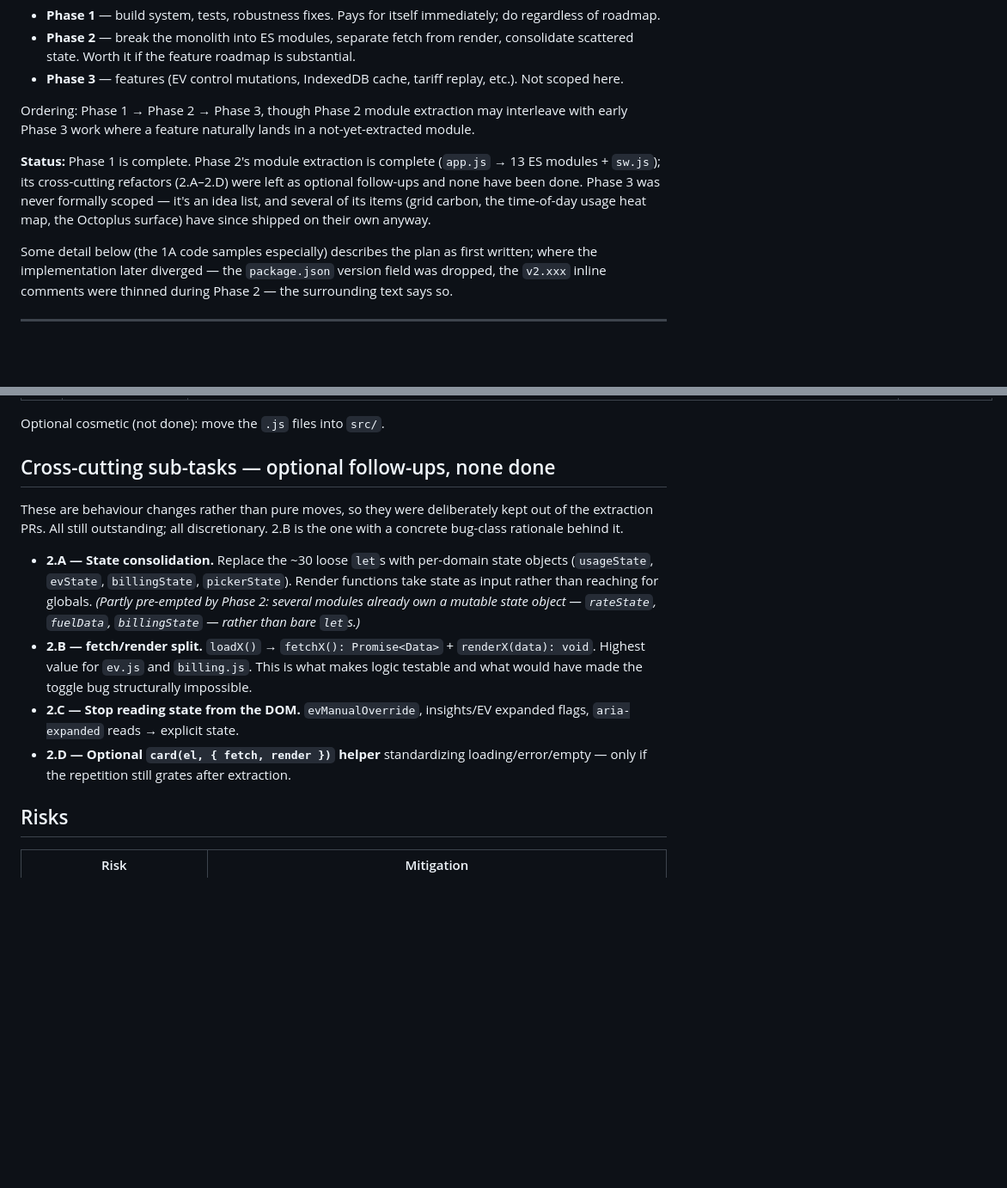
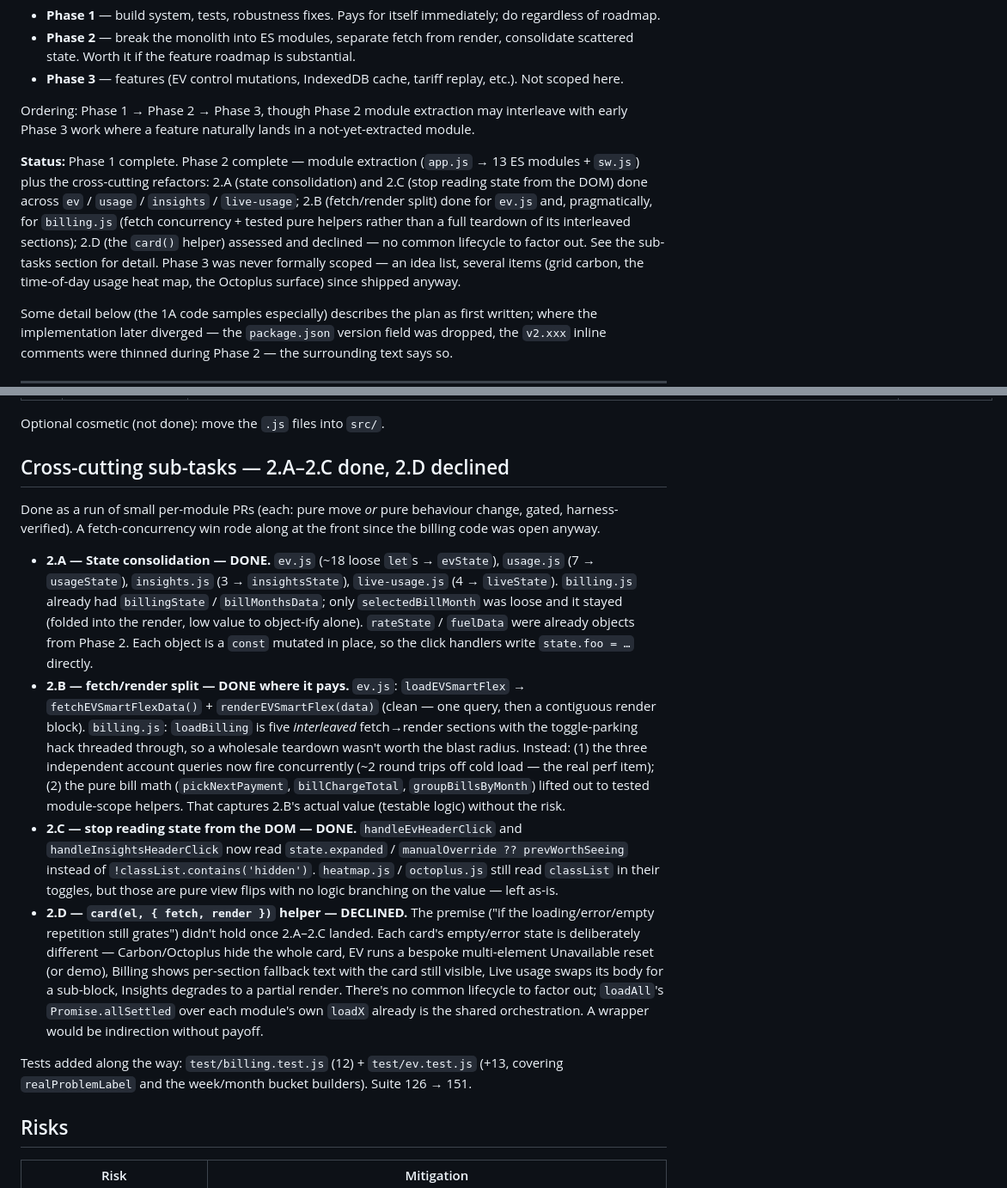
Before and after one commit to Morgatron78/Kraken-Watch, a Markdown page: docs/improvement-plan.md, 2 parts joined by grey strips. Shown at 86% size. Rendered like a GitHub page; blank space fills up the shorter version.

Commit message:
docs: mark Phase 2 cross-cutting refactors done (2.A-2.C) / declined (2.D)
2.A state consolidation and 2.C DOM-read removal done across ev / usage /
insights / live-usage; 2.B fetch/render split done for ev.js and, in a
scoped form (fetch concurrency + tested pure helpers), for billing.js;
2.D card() helper assessed and declined — each card's empty/error state
is deliberately bespoke, no common lifecycle to factor out. Suite
126 -> 151.

Co-Authored-By: Claude Sonnet 5 <noreply@anthropic.com>

```diff
--- a/docs/improvement-plan.md
+++ b/docs/improvement-plan.md
@@ -8,12 +8,16 @@ Living document. Three phases:
 
 Ordering: Phase 1 → Phase 2 → Phase 3, though Phase 2 module extraction may interleave with early Phase 3 work where a feature naturally lands in a not-yet-extracted module.
 
-**Status:** Phase 1 is complete. Phase 2's module extraction is complete
-(`app.js` → 13 ES modules + `sw.js`); its cross-cutting refactors (2.A–2.D)
-were left as optional follow-ups and none have been done. Phase 3 was never
-formally scoped — it's an idea list, and several of its items (grid carbon,
-the time-of-day usage heat map, the Octoplus surface) have since shipped on
-their own anyway.
+**Status:** Phase 1 complete. Phase 2 complete — module extraction
+(`app.js` → 13 ES modules + `sw.js`) plus the cross-cutting refactors:
+2.A (state consolidation) and 2.C (stop reading state from the DOM) done
+across `ev` / `usage` / `insights` / `live-usage`; 2.B (fetch/render split)
+done for `ev.js` and, pragmatically, for `billing.js` (fetch concurrency +
+tested pure helpers rather than a full teardown of its interleaved
+sections); 2.D (the `card()` helper) assessed and declined — no common
+lifecycle to factor out. See the sub-tasks section for detail. Phase 3 was
+never formally scoped — an idea list, several items (grid carbon, the
+time-of-day usage heat map, the Octoplus surface) since shipped anyway.
 
 Some detail below (the 1A code samples especially) describes the plan as
 first written; where the implementation later diverged — the `package.json`
@@ -293,16 +297,48 @@ Phase 1 is complete (Vite/ESM build, Vitest, CI, all 8 items shipped and verifie
 
 Optional cosmetic (not done): move the `.js` files into `src/`.
 
-## Cross-cutting sub-tasks — optional follow-ups, none done
+## Cross-cutting sub-tasks — 2.A–2.C done, 2.D declined
 
-These are behaviour changes rather than pure moves, so they were deliberately
-kept out of the extraction PRs. All still outstanding; all discretionary. 2.B
-is the one with a concrete bug-class rationale behind it.
+Done as a run of small per-module PRs (each: pure move *or* pure behaviour
+change, gated, harness-verified). A fetch-concurrency win rode along at the
+front since the billing code was open anyway.
 
-- **2.A — State consolidation.** Replace the ~30 loose `let`s with per-domain state objects (`usageState`, `evState`, `billingState`, `pickerState`). Render functions take state as input rather than reaching for globals. *(Partly pre-empted by Phase 2: several modules already own a mutable state object — `rateState`, `fuelData`, `billingState` — rather than bare `let`s.)*
-- **2.B — fetch/render split.** `loadX()` → `fetchX(): Promise<Data>` + `renderX(data): void`. Highest value for `ev.js` and `billing.js`. This is what makes logic testable and what would have made the toggle bug structurally impossible.
-- **2.C — Stop reading state from the DOM.** `evManualOverride`, insights/EV expanded flags, `aria-expanded` reads → explicit state.
-- **2.D — Optional `card(el, { fetch, render })` helper** standardizing loading/error/empty — only if the repetition still grates after extraction.
+- **2.A — State consolidation — DONE.** `ev.js` (~18 loose `let`s → `evState`),
+  `usage.js` (7 → `usageState`), `insights.js` (3 → `insightsState`),
+  `live-usage.js` (4 → `liveState`). `billing.js` already had `billingState` /
+  `billMonthsData`; only `selectedBillMonth` was loose and it stayed (folded
+  into the render, low value to object-ify alone). `rateState` / `fuelData`
+  were already objects from Phase 2. Each object is a `const` mutated in
+  place, so the click handlers write `state.foo = …` directly.
+- **2.B — fetch/render split — DONE where it pays.**
+  `ev.js`: `loadEVSmartFlex` → `fetchEVSmartFlexData()` + `renderEVSmartFlex(data)`
+  (clean — one query, then a contiguous render block).
+  `billing.js`: `loadBilling` is five *interleaved* fetch→render sections with
+  the toggle-parking hack threaded through, so a wholesale teardown wasn't
+  worth the blast radius. Instead: (1) the three independent account queries
+  now fire concurrently (~2 round trips off cold load — the real perf item);
+  (2) the pure bill math (`pickNextPayment`, `billChargeTotal`,
+  `groupBillsByMonth`) lifted out to tested module-scope helpers. That
+  captures 2.B's actual value (testable logic) without the risk.
+- **2.C — stop reading state from the DOM — DONE.** `handleEvHeaderClick` and
+  `handleInsightsHeaderClick` now read `state.expanded` /
+  `manualOverride ?? prevWorthSeeing` instead of
+  `!classList.contains('hidden')`. `heatmap.js` / `octoplus.js` still read
+  `classList` in their toggles, but those are pure view flips with no logic
+  branching on the value — left as-is.
+- **2.D — `card(el, { fetch, render })` helper — DECLINED.** The premise
+  ("if the loading/error/empty repetition still grates") didn't hold once
+  2.A–2.C landed. Each card's empty/error state is deliberately different —
+  Carbon/Octoplus hide the whole card, EV runs a bespoke multi-element
+  Unavailable reset (or demo), Billing shows per-section fallback text with
+  the card still visible, Live usage swaps its body for a sub-block, Insights
+  degrades to a partial render. There's no common lifecycle to factor out;
+  `loadAll`'s `Promise.allSettled` over each module's own `loadX` already is
+  the shared orchestration. A wrapper would be indirection without payoff.
+
+Tests added along the way: `test/billing.test.js` (12) + `test/ev.test.js`
+(+13, covering `realProblemLabel` and the week/month bucket builders).
+Suite 126 → 151.
 
 ## Risks
 | Risk | Mitigation |
```
Also changed, not shown: other parts of docs/improvement-plan.md (+1 -1 lines).
